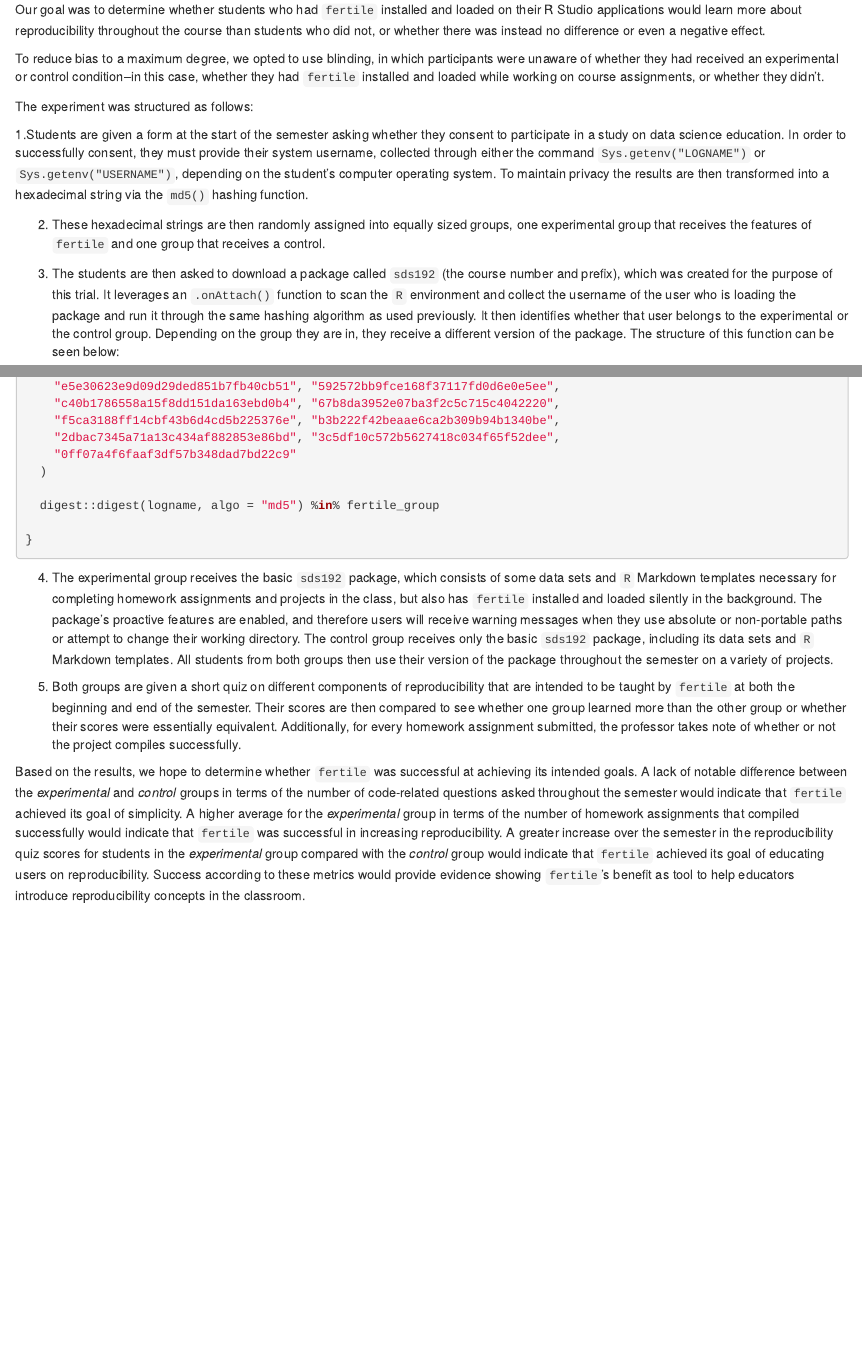
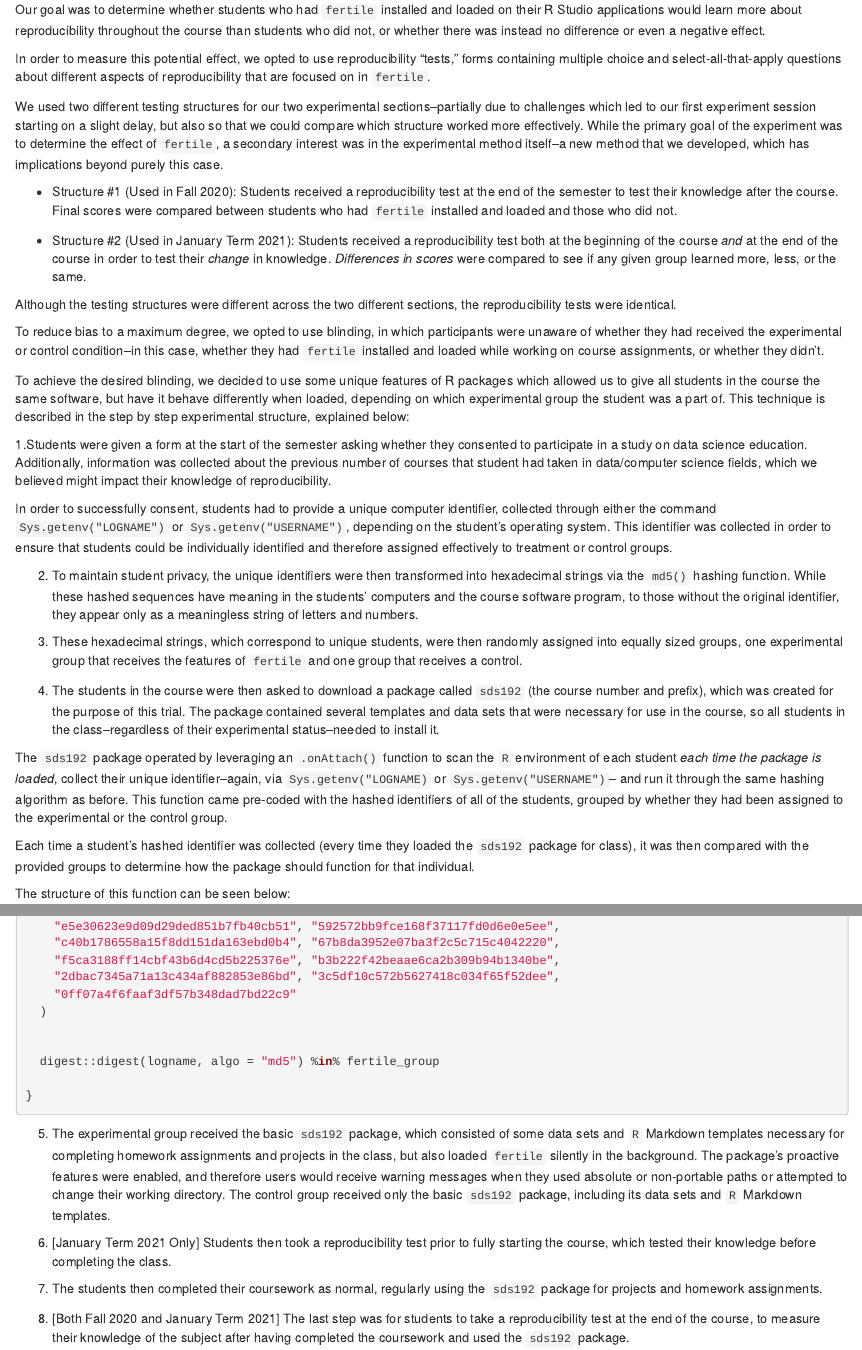
Before and after one commit to ambertin/thesis, an R Markdown document (index/03-chap3.Rmd): the page in a window 1100 px wide, from 6400 px down, and a second part further down, joined at a grey line. Rendered offline with R 4.5, knitr and Pandoc, with nearby package versions; drawn as R Markdown's standard HTML page in place of the format the file asks for.

Commit message:
adding to experiment section

````diff
--- a/index/03-chap3.Rmd
+++ b/index/03-chap3.Rmd
@@ -152,16 +152,36 @@ For the experimental structure, we chose to complete a randomized controlled tri
 
 Our goal was to determine whether students who had `fertile` installed and loaded on their R Studio applications would learn more about reproducibility throughout the course than students who did not, or whether there was instead no difference or even a negative effect.
 
-To reduce bias to a maximum degree, we opted to use blinding, in which participants were unaware of whether they had received an experimental or control condition--in this case, whether they had `fertile` installed and loaded while working on course assignments, or whether they didn't.
+In order to measure this potential effect, we opted to use reproducibility "tests," forms containing multiple choice and select-all-that-apply questions about different aspects of reproducibility that are focused on in `fertile`.
 
-The experiment was structured as follows:
+We used two different testing structures for our two experimental sections--partially due to challenges which led to our first experiment session starting on a slight delay, but also so that we could compare which structure worked more effectively. While the primary goal of the experiment was to determine the effect of `fertile`, a secondary interest was in the experimental method itself--a new method that we developed, which has implications beyond purely this case.
 
-1.Students are given a form at the start of the semester asking whether they consent to participate in a study on data science education. In order to successfully consent, they must provide their system username, collected through either the command `Sys.getenv("LOGNAME")` or `Sys.getenv("USERNAME")`, depending on the student's computer operating system. To maintain privacy the results are then transformed into a hexadecimal string via the `md5()` hashing function.
+- Structure #1 (Used in Fall 2020): Students received a reproducibility test at the end of the semester to test their knowledge after the course. Final scores were compared between students who had `fertile` installed and loaded and those who did not.
 
-2. These hexadecimal strings are then randomly assigned into equally sized groups, one experimental group that receives the features of `fertile` and one group that receives a control.
+- Structure #2 (Used in January Term 2021): Students received a reproducibility test both at the beginning of the course *and* at the end of the course in order to test their *change* in knowledge. *Differences in scores* were compared to see if any given group learned more, less, or the same.
 
-3. The students are then asked to download a package called `sds192` (the course number and prefix), which was created for the purpose of this trial. It leverages an `.onAttach()` function to scan the `R` environment and collect the username of the user who is loading the package and run it through the same hashing algorithm as used previously. It then identifies whether that user belongs to the experimental or the control group. Depending on the group they are in, they receive a different version of the package. The structure of this function can be seen below:
+Although the testing structures were different across the two different sections, the reproducibility tests were identical.
 
+To reduce bias to a maximum degree, we opted to use blinding, in which participants were unaware of whether they had received the experimental or control condition--in this case, whether they had `fertile` installed and loaded while working on course assignments, or whether they didn't.
+
+To achieve the desired blinding, we decided to use some unique features of R packages which allowed us to give all students in the course the same software, but have it behave differently when loaded, depending on which experimental group the student was a part of.
+This technique is described in the step by step experimental structure, explained below:
+
+1.Students were given a form at the start of the semester asking whether they consented to participate in a study on data science education. Additionally, information was collected about the previous number of courses that student had taken in data/computer science fields, which we believed might impact their knowledge of reproducibility.
+
+In order to successfully consent, students had to provide a unique computer identifier, collected through either the command `Sys.getenv("LOGNAME")` or `Sys.getenv("USERNAME")`, depending on the student's operating system. This identifier was collected in order to ensure that students could be individually identified and therefore assigned effectively to treatment or control groups.
+
+2. To maintain student privacy, the unique identifiers were then transformed into hexadecimal strings via the `md5()` hashing function. While these hashed sequences have meaning in the students' computers and the course software program, to those without the original identifier, they appear only as a meaningless string of letters and numbers.
+
+3. These hexadecimal strings, which correspond to unique students, were then randomly assigned into equally sized groups, one experimental group that receives the features of `fertile` and one group that receives a control.
+
+4. The students in the course were then asked to download a package called `sds192` (the course number and prefix), which was created for the purpose of this trial. The package contained several templates and data sets that were necessary for use in the course, so all students in the class--regardless of their experimental status--needed to install it.
+
+The `sds192` package operated by leveraging an `.onAttach()` function to scan the `R` environment of each student *each time the package is loaded*, collect their unique identifier--again, via `Sys.getenv("LOGNAME)` or `Sys.getenv("USERNAME")`-- and run it through the same hashing algorithm as before. This function came pre-coded with the hashed identifiers of all of the students, grouped by whether they had been assigned to the experimental or the control group.
+
+Each time a student's hashed identifier was collected (every time they loaded the `sds192` package for class), it was then compared with the provided groups to determine how the package should function for that individual.
+
+The structure of this function can be seen below:
 
 ```{r, eval = FALSE}
 
@@ -200,17 +220,20 @@ is_experimental <- function(logname = whoami::username()) {
     "0ff07a4f6faaf3df57b348dad7bd22c9"
   )
 
+
   digest::digest(logname, algo = "md5") %in% fertile_group
 
 }
 ```
 
 
-4. The experimental group receives the basic `sds192` package, which consists of some data sets and `R` Markdown templates necessary for completing homework assignments and projects in the class, but also has `fertile` installed and loaded silently in the background. The package's proactive features are enabled, and therefore users will receive warning messages when they use absolute or non-portable paths or attempt to change their working directory. The control group receives only the basic `sds192` package, including its data sets and `R` Markdown templates. All students from both groups then use their version of the package throughout the semester on a variety of projects.
+5. The experimental group received the basic `sds192` package, which consisted of some data sets and `R` Markdown templates necessary for completing homework assignments and projects in the class, but also loaded `fertile` silently in the background. The package's proactive features were enabled, and therefore users would receive warning messages when they used absolute or non-portable paths or attempted to change their working directory. The control group received only the basic `sds192` package, including its data sets and `R` Markdown templates.
 
-5. Both groups are given a short quiz on different components of reproducibility that are intended to be taught by `fertile` at both the beginning and end of the semester. Their scores are then compared to see whether one group learned more than the other group or whether their scores were essentially equivalent. Additionally, for every homework assignment submitted, the professor takes note of whether or not the project compiles successfully.
+6. [January Term 2021 Only] Students then took a reproducibility test prior to fully starting the course, which tested their knowledge before completing the class.
 
-Based on the results, we hope to determine whether `fertile` was successful at achieving its intended goals. A lack of notable difference between the *experimental* and *control* groups in terms of the number of code-related questions asked throughout the semester would indicate that `fertile` achieved its goal of simplicity. A higher average for the *experimental* group in terms of the number of homework assignments that compiled successfully would indicate that `fertile` was successful in increasing reproducibility. A greater increase over the semester in the reproducibility quiz scores for students in the *experimental* group compared with the *control* group would indicate that `fertile` achieved its goal of educating users on reproducibility. Success according to these metrics would provide evidence showing `fertile`'s benefit as tool to help educators introduce reproducibility concepts in the classroom.
+7. The students then completed their coursework as normal, regularly using the `sds192` package for projects and homework assignments.
+
+8. [Both Fall 2020 and January Term 2021] The last step was for students to take a reproducibility test at the end of the course, to measure their knowledge of the subject after having completed the coursework and used the `sds192` package.
 
 ### Results
 
````
Also changed, not shown: 2 other files.
